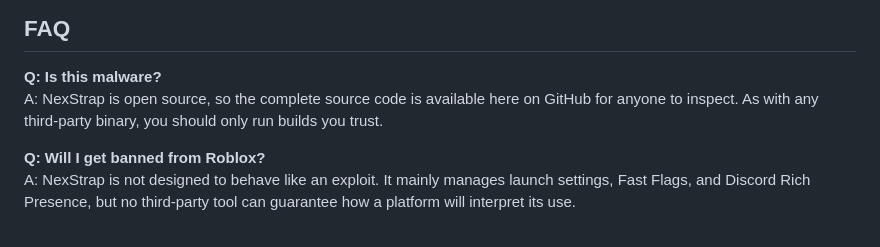
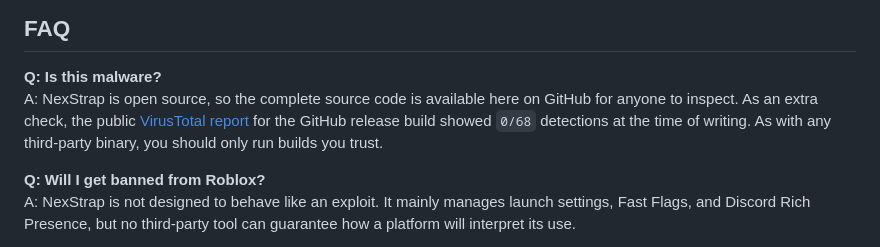
Before and after one commit to k153636/NexStrap, a Markdown page: README.md, the part around the change. GitHub-like rendering.

Commit message:
docs: mention VirusTotal in faq

```diff
--- a/README.md
+++ b/README.md
@@ -134,7 +134,7 @@ If you want an extra download check, compare a known-good SHA-256 value against
 ## FAQ
 
 **Q: Is this malware?**
-A: NexStrap is open source, so the complete source code is available here on GitHub for anyone to inspect. As with any third-party binary, you should only run builds you trust.
+A: NexStrap is open source, so the complete source code is available here on GitHub for anyone to inspect. As an extra check, the public [VirusTotal report](https://www.virustotal.com/gui/file/182d5d4ea403180e445baa699e1c690888884883959151fe252c2a7f53b5ebfb/summary) for the GitHub release build showed `0/68` detections at the time of writing. As with any third-party binary, you should only run builds you trust.
 
 **Q: Will I get banned from Roblox?**
 A: NexStrap is not designed to behave like an exploit. It mainly manages launch settings, Fast Flags, and Discord Rich Presence, but no third-party tool can guarantee how a platform will interpret its use.
```
